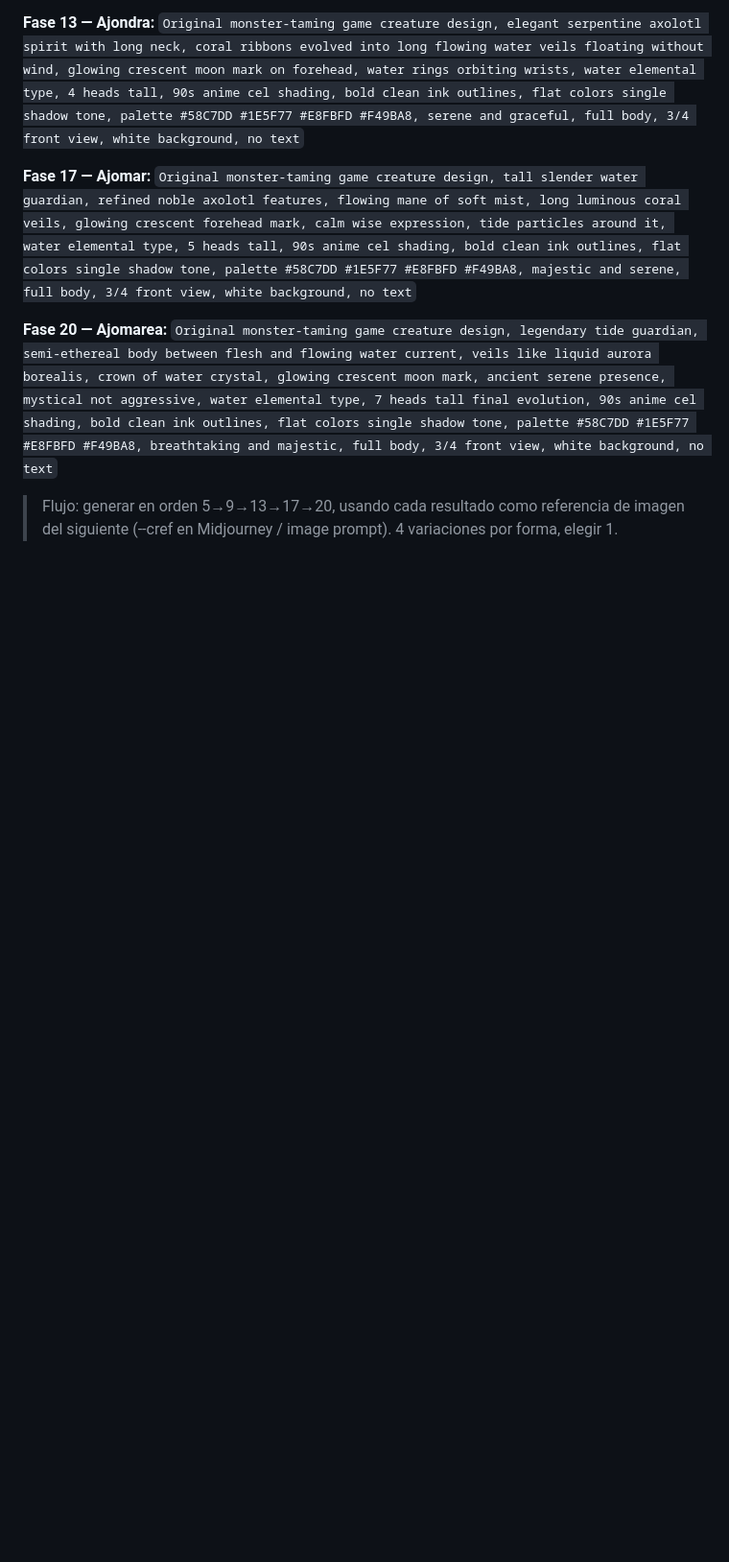
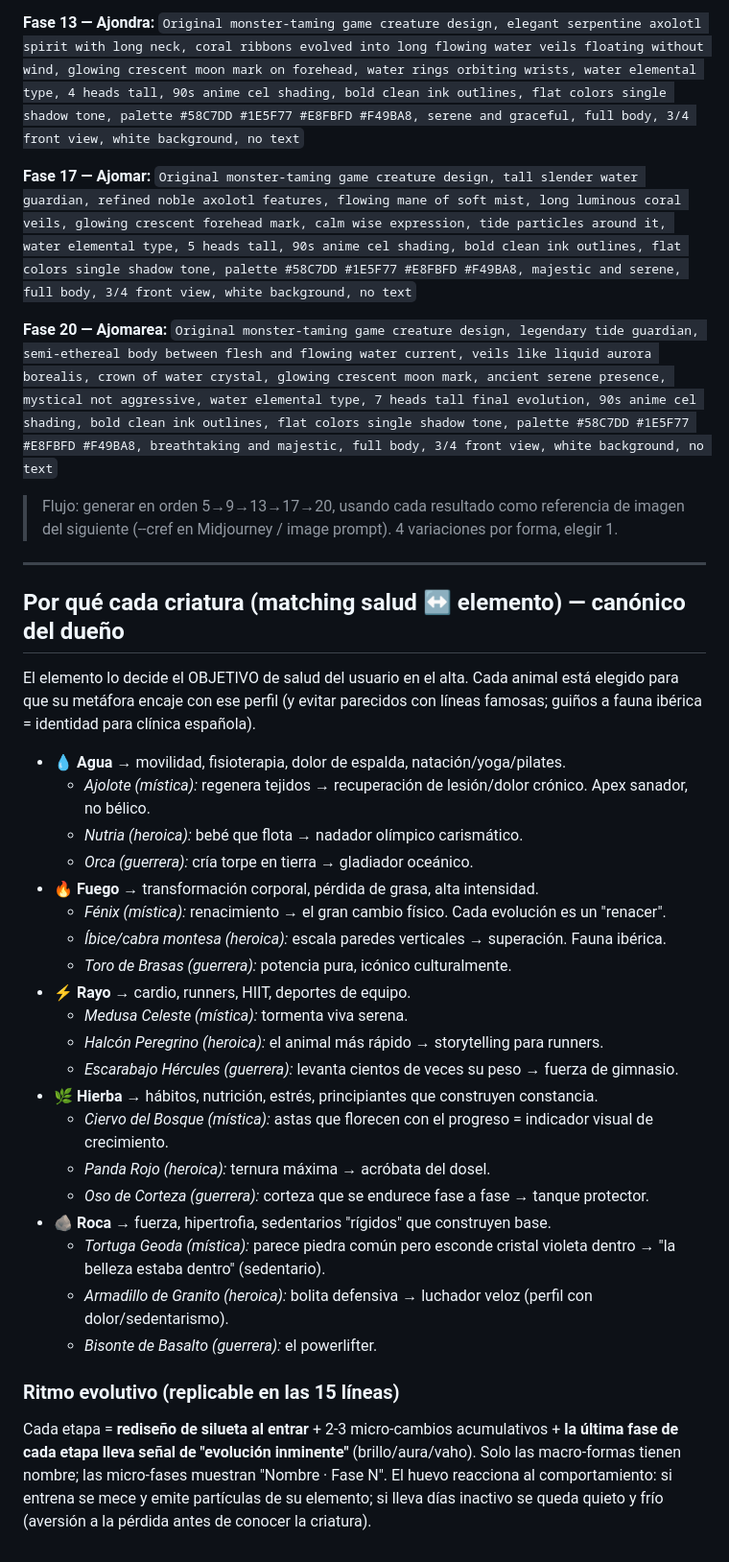
Before and after one commit to javivilamarcos17/Human-Potential, a Markdown page: docs/diseño/brief-arte-avatares.md, the part around the change. Shown at 96% size. Drawn GitHub-style; blank space fills up the shorter version.

Commit message:
docs(arte): matching salud-elemento canonico (15 criaturas con justificacion) + ritmo evolutivo replicable

```diff
--- a/docs/diseño/brief-arte-avatares.md
+++ b/docs/diseño/brief-arte-avatares.md
@@ -94,3 +94,39 @@ Base (fase 1): huevo crema liso, misterioso, cel shading. Fases 2-4 añaden por
 
 > Flujo: generar en orden 5→9→13→17→20, usando cada resultado como referencia de imagen
 > del siguiente (--cref en Midjourney / image prompt). 4 variaciones por forma, elegir 1.
+
+---
+
+## Por qué cada criatura (matching salud ↔ elemento) — canónico del dueño
+
+El elemento lo decide el OBJETIVO de salud del usuario en el alta. Cada animal está
+elegido para que su metáfora encaje con ese perfil (y evitar parecidos con líneas famosas;
+guiños a fauna ibérica = identidad para clínica española).
+
+- **💧 Agua** → movilidad, fisioterapia, dolor de espalda, natación/yoga/pilates.
+  - *Ajolote (mística):* regenera tejidos → recuperación de lesión/dolor crónico. Apex sanador, no bélico.
+  - *Nutria (heroica):* bebé que flota → nadador olímpico carismático.
+  - *Orca (guerrera):* cría torpe en tierra → gladiador oceánico.
+- **🔥 Fuego** → transformación corporal, pérdida de grasa, alta intensidad.
+  - *Fénix (mística):* renacimiento → el gran cambio físico. Cada evolución es un "renacer".
+  - *Íbice/cabra montesa (heroica):* escala paredes verticales → superación. Fauna ibérica.
+  - *Toro de Brasas (guerrera):* potencia pura, icónico culturalmente.
+- **⚡ Rayo** → cardio, runners, HIIT, deportes de equipo.
+  - *Medusa Celeste (mística):* tormenta viva serena.
+  - *Halcón Peregrino (heroica):* el animal más rápido → storytelling para runners.
+  - *Escarabajo Hércules (guerrera):* levanta cientos de veces su peso → fuerza de gimnasio.
+- **🌿 Hierba** → hábitos, nutrición, estrés, principiantes que construyen constancia.
+  - *Ciervo del Bosque (mística):* astas que florecen con el progreso = indicador visual de crecimiento.
+  - *Panda Rojo (heroica):* ternura máxima → acróbata del dosel.
+  - *Oso de Corteza (guerrera):* corteza que se endurece fase a fase → tanque protector.
+- **🪨 Roca** → fuerza, hipertrofia, sedentarios "rígidos" que construyen base.
+  - *Tortuga Geoda (mística):* parece piedra común pero esconde cristal violeta dentro → "la belleza estaba dentro" (sedentario).
+  - *Armadillo de Granito (heroica):* bolita defensiva → luchador veloz (perfil con dolor/sedentarismo).
+  - *Bisonte de Basalto (guerrera):* el powerlifter.
+
+### Ritmo evolutivo (replicable en las 15 líneas)
+Cada etapa = **rediseño de silueta al entrar** + 2-3 micro-cambios acumulativos +
+**la última fase de cada etapa lleva señal de "evolución inminente"** (brillo/aura/vaho).
+Solo las macro-formas tienen nombre; las micro-fases muestran "Nombre · Fase N".
+El huevo reacciona al comportamiento: si entrena se mece y emite partículas de su elemento;
+si lleva días inactivo se queda quieto y frío (aversión a la pérdida antes de conocer la criatura).
```
